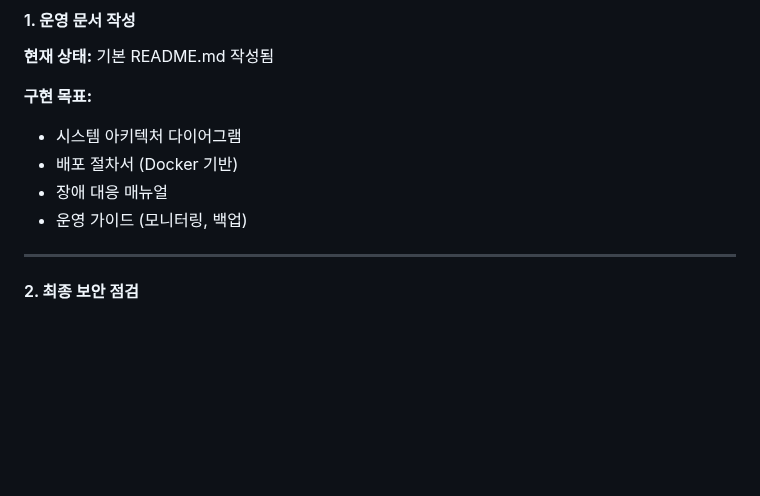
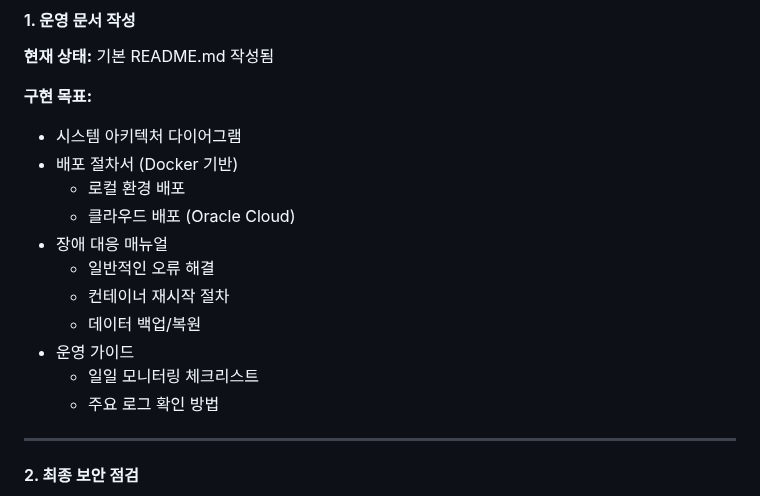
Before and after one commit to kros235/crypto-trading-system, a Markdown page: README.md, the part around one of its changes. Rendered like a GitHub page; blank space fills up the shorter version.

```diff
--- a/README.md
+++ b/README.md
@@ -1340,8 +1340,15 @@ ADD COLUMN daily_stop_loss_pct INT DEFAULT -5;
 **구현 목표:**
 - 시스템 아키텍처 다이어그램
 - 배포 절차서 (Docker 기반)
+  - 로컬 환경 배포
+  - 클라우드 배포 (Oracle Cloud)
 - 장애 대응 매뉴얼
-- 운영 가이드 (모니터링, 백업)
+  - 일반적인 오류 해결
+  - 컨테이너 재시작 절차
+  - 데이터 백업/복원
+- 운영 가이드
+  - 일일 모니터링 체크리스트
+  - 주요 로그 확인 방법
 
 ---
 
```
Also changed, not shown: other parts of README.md (+113 -4 lines).
